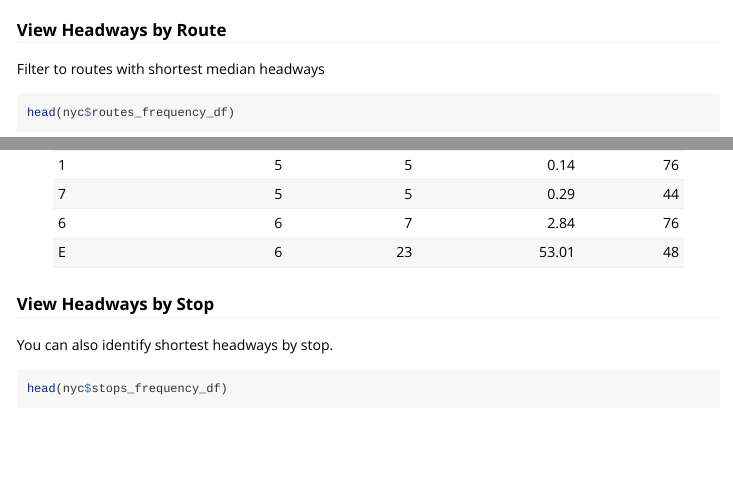
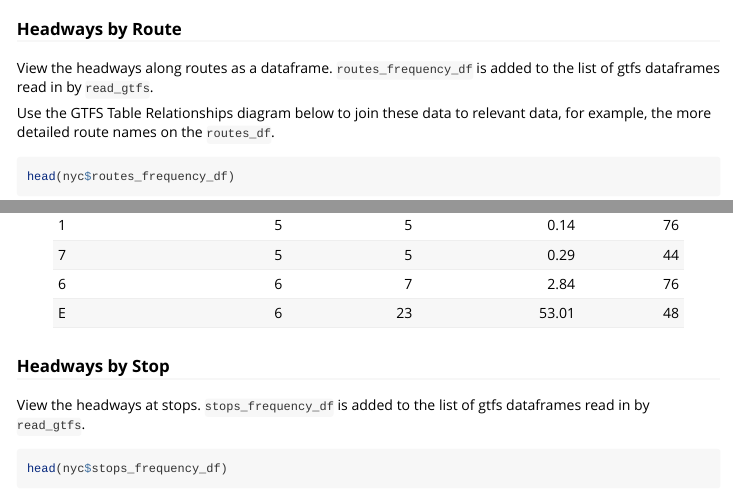
Before and after one commit to r-transit/tidytransit, an R Markdown document (vignettes/introduction.Rmd): the page in a window 1100 px wide, from 2170 px down before the commit and from 2020 px down after it, so that both start at the same text, and a second part further down, joined at a grey line. Rendered offline with R 4.5, knitr and Pandoc, with nearby package versions; some code elsewhere in the file could not run offline; long lines of code are wrapped; badge pictures from the web are left out; common packages that the code uses without loading them are loaded.

Commit message:
clean up vignette

````diff
--- a/vignettes/introduction.Rmd
+++ b/vignettes/introduction.Rmd
@@ -59,6 +58,5 @@ Tidytransit attempts to convert GTFS feeds into simple features dataframes and f
 
 Below we discuss methods and data available for the gtfs object as read by tidytransit.
 
-### View Headways by Route
+### Plot
 
-Filter to routes with shortest median headways
@@ -65,3 +69,8 @@ Filter to routes with shortest median headways
+### Headways by Route
+
+View the headways along routes as a dataframe. `routes_frequency_df` is added to the list of gtfs dataframes read in by `read_gtfs`.
+
+Use the GTFS Table Relationships diagram below to join these data to relevant data, for example, the more detailed route names on the `routes_df`.
 
 ```{r}
 head(nyc$routes_frequency_df)
@@ -76,9 +85,9 @@ head(nyc$routes_frequency_df)
 | 6         |                6 |              7 |              2.84 |          76 |
 | E         |                6 |             23 |             53.01 |          48 |
 
-### View Headways by Stop
+### Headways by Stop
 
-You can also identify shortest headways by stop.
+View the headways at stops. `stops_frequency_df` is added to the list of gtfs dataframes read in by `read_gtfs`.
 
 ```{r}
 head(nyc$stops_frequency_df)
````
Also changed, not shown: vignettes/introduction.Rmd (24 more changed lines), 1 other file.
